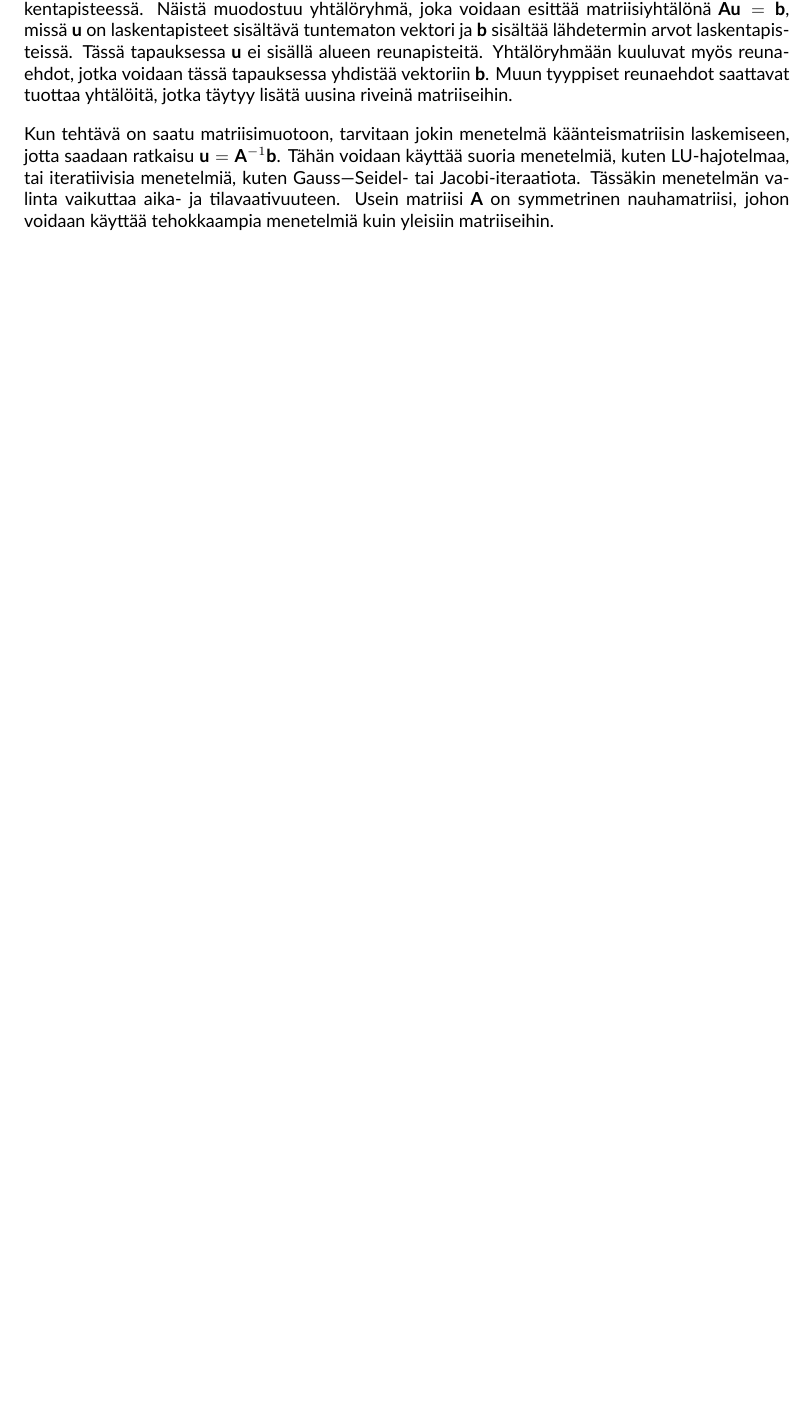
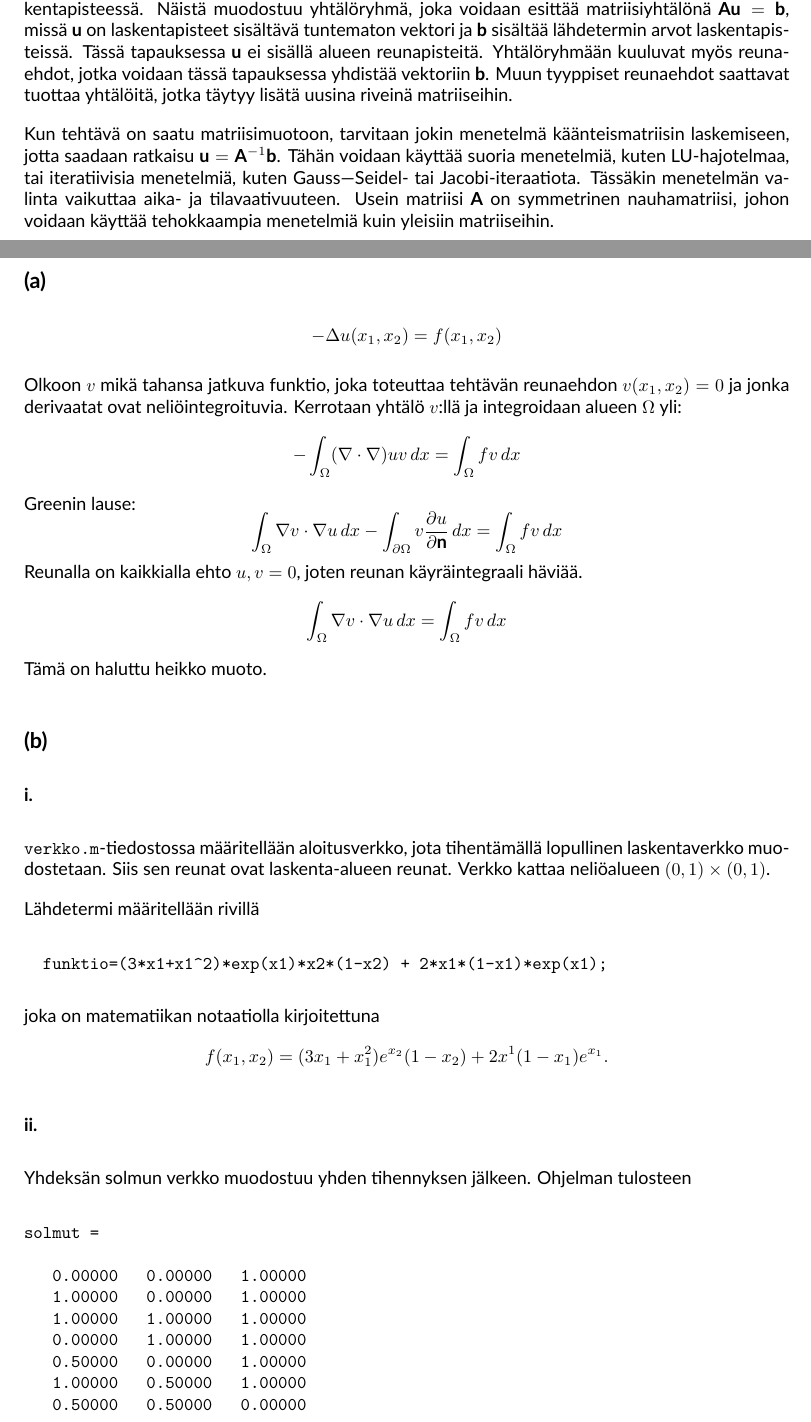
Before and after one commit to m0lentum/schoolwork, a LaTeX problem sheet (ties594/exam.tex): part of page 5 of 6 before the commit and two parts of pages 5 and 6 of 8 after it, the two joined at a grey line, cut so that both start at the same text, the shorter picture padded with empty space. Compiled offline with XeLaTeX.

Commit message:
ties594 exam: ex 5

```diff
--- a/ties594/exam.tex
+++ b/ties594/exam.tex
@@ -10,7 +10,7 @@
 \usepackage{amsmath,amssymb,amsthm}
 %\usepackage{hyperref}
 \usepackage{verbatim}
-%\usepackage{graphicx}
+\usepackage{graphicx}
 %\usepackage{pgfplots}
 %\pgfplotsset{compat=1.16}
 
@@ -252,4 +252,58 @@ kuin yleisiin matriiseihin.
 \newpage
 \section*{5.}
 
+\subsection*{(a)}
 
+\[
+  -\Delta u(x_1,x_2) = f(x_1,x_2)
+\]
+
+Olkoon $v$ mikä tahansa jatkuva funktio, joka toteuttaa tehtävän reunaehdon
+$v(x_1,x_2) = 0$ ja jonka derivaatat ovat neliöintegroituvia. Kerrotaan yhtälö
+$v$:llä ja integroidaan alueen $\Omega$ yli:
+\[
+  -\int_{\Omega} (\nabla \cdot \nabla)uv\,dx = \int_{\Omega} fv\,dx
+\]
+Greenin lause:
+\[
+  \int_{\Omega} \nabla v \cdot \nabla u\,dx
+  - \int_{\partial \Omega} v\frac{\partial u}{\partial \mathbf{n}}\,dx
+  = \int_{\Omega} fv\,dx
+\]
+Reunalla on kaikkialla ehto $u,v=0$, joten reunan käyräintegraali häviää.
+\[
+  \int_{\Omega} \nabla v \cdot \nabla u\,dx = \int_{\Omega} fv\,dx
+\]
+Tämä on haluttu heikko muoto.
+
+\subsection*{(b)}
+
+\subsubsection*{i.}
+
+\verb#verkko.m#-tiedostossa määritellään aloitusverkko, jota tihentämällä
+lopullinen laskentaverkko muodostetaan. Siis sen reunat ovat laskenta-alueen
+reunat. Verkko kattaa neliöalueen $(0, 1) \times (0, 1)$.
+
+Lähdetermi määritellään rivillä
+\begin{verbatim}
+  funktio=(3*x1+x1^2)*exp(x1)*x2*(1-x2) + 2*x1*(1-x1)*exp(x1);
+\end{verbatim}
+joka on matematiikan notaatiolla kirjoitettuna
+\[
+  f(x_1,x_2) = (3x_1 + x_1^2)e^{x_2}(1-x_2) + 2x^1(1-x_1)e^{x_1}.
+\]
+
+\subsubsection*{ii.}
+
+Yhdeksän solmun verkko muodostuu yhden tihennyksen jälkeen.
+Ohjelman tulosteen
+\begin{verbatim}
+solmut =
+
+   0.00000   0.00000   1.00000
+   1.00000   0.00000   1.00000
+   1.00000   1.00000   1.00000
+   0.00000   1.00000   1.00000
+   0.50000   0.00000   1.00000
+   1.00000   0.50000   1.00000
+   0.50000   0.50000   0.00000
```
Also changed, not shown: ties594/exam_5_ii.jpg (added), ties594/exam.tex (53 more changed lines), 3 other files.
